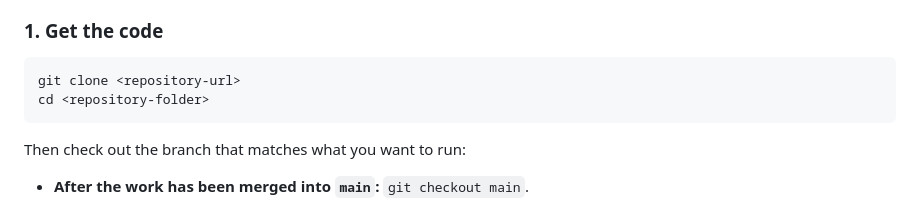
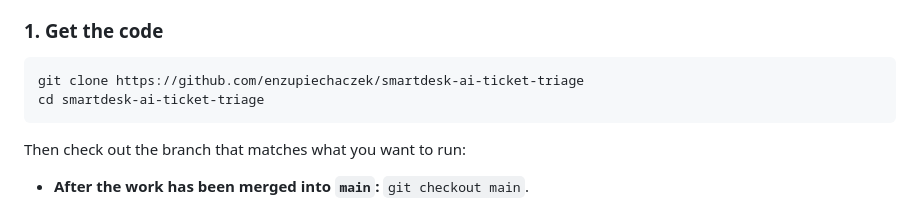
Before and after one commit to enzupiechaczek/smartdesk-ai-ticket-triage, a Markdown page: README.md, the part around the change. Drawn GitHub-style.

Commit message:
corrected url

````diff
--- a/README.md
+++ b/README.md
@@ -44,8 +44,8 @@ Read [CONTRIBUTING.md](CONTRIBUTING.md) before you push anything. The short vers
 ### 1. Get the code
 
 ```bash
-git clone <repository-url>
-cd <repository-folder>
+git clone https://github.com/enzupiechaczek/smartdesk-ai-ticket-triage
+cd smartdesk-ai-ticket-triage
 ```
 
 Then check out the branch that matches what you want to run:
````
